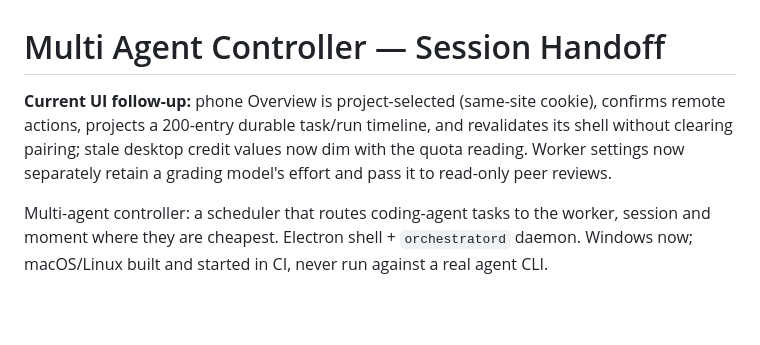
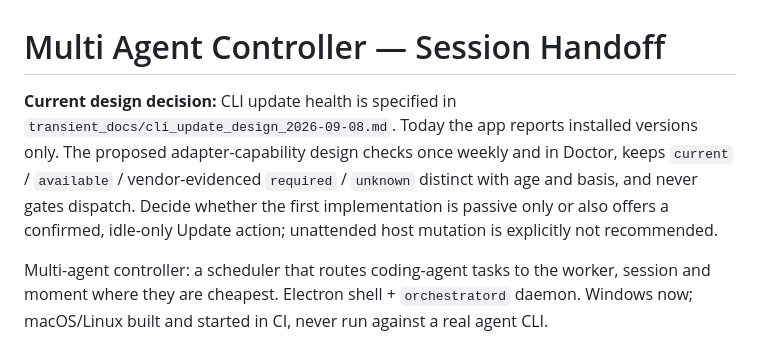
Before and after one commit to shyoo/warmstart, a Markdown page: HANDOFF.md, the part around the change. Rendered like a GitHub page; blank space fills up the shorter version.

Commit message:
docs: design CLI update health

```diff
--- a/HANDOFF.md
+++ b/HANDOFF.md
@@ -1,6 +1,6 @@
 # Multi Agent Controller — Session Handoff
 
-**Current UI follow-up:** phone Overview is project-selected (same-site cookie), confirms remote actions, projects a 200-entry durable task/run timeline, and revalidates its shell without clearing pairing; stale desktop credit values now dim with the quota reading. Worker settings now separately retain a grading model's effort and pass it to read-only peer reviews.
+**Current design decision:** CLI update health is specified in `transient_docs/cli_update_design_2026-09-08.md`. Today the app reports installed versions only. The proposed adapter-capability design checks once weekly and in Doctor, keeps `current` / `available` / vendor-evidenced `required` / `unknown` distinct with age and basis, and never gates dispatch. Decide whether the first implementation is passive only or also offers a confirmed, idle-only Update action; unattended host mutation is explicitly not recommended.
 
 Multi-agent controller: a scheduler that routes coding-agent tasks to the worker, session and moment
 where they are cheapest. Electron shell + `orchestratord` daemon. Windows now; macOS/Linux built and
```
Also changed, not shown: transient_docs/cli_update_design_2026-09-08.md (added, +157 -0 lines).
